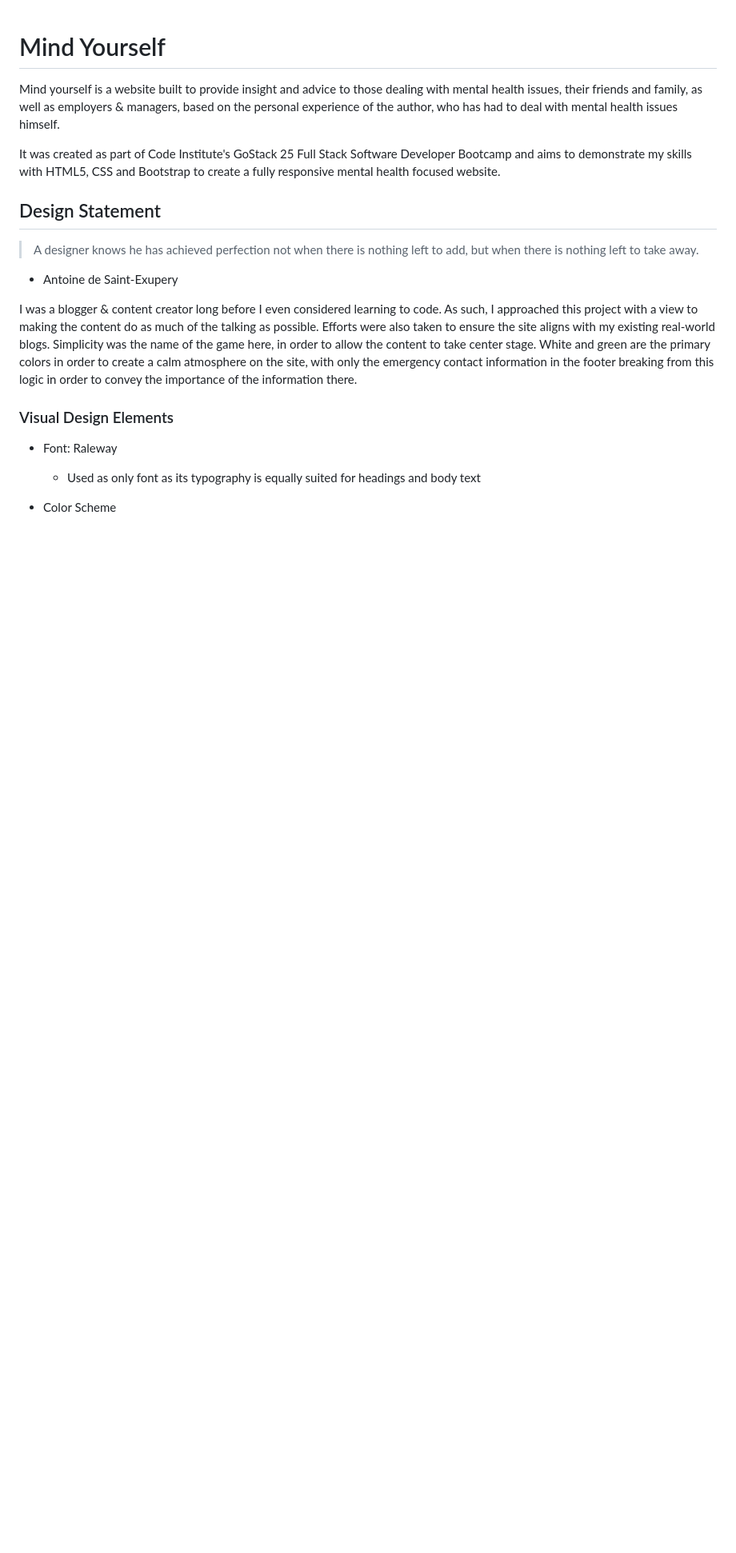
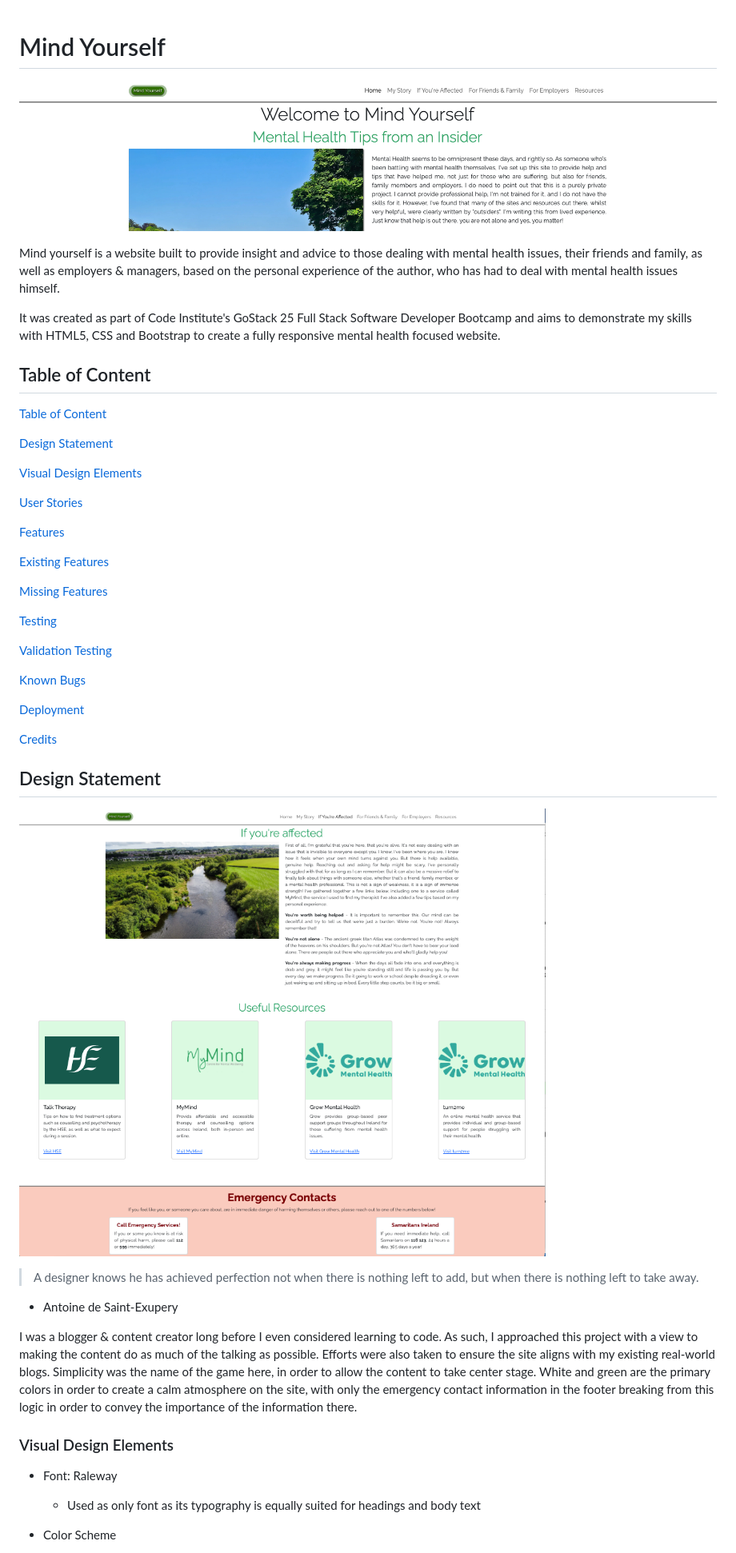
Before and after one commit to thomil13/project-atlas, a Markdown page: README.md, the part around one of its changes. Shown at 80% size. Drawn GitHub-style; blank space fills up the shorter version.

```diff
--- a/README.md
+++ b/README.md
@@ -1,10 +1,40 @@
 # Mind Yourself
+
+![Mind Yourself Homepage](assets_readme/mind_yourself_01.png)
 
 Mind yourself is a website built to provide insight and advice to those dealing with mental health issues, their friends and family, as well as employers & managers, based on the personal experience of the author, who has had to deal with mental health issues himself.
 
 It was created as part of Code Institute's GoStack 25 Full Stack Software Developer Bootcamp and aims to demonstrate my skills with HTML5, CSS and Bootstrap to create a fully responsive mental health focused website.
 
+## Table of Content
+
+[Table of Content](#table-of-content)
+
+[Design Statement](#design-statement)
+
+[Visual Design Elements](#visual-design-elements)
+
+[User Stories](#user-stories)
+
+[Features](#features)
+
+[Existing Features](#existing-features)
+
+[Missing Features](#features-left-to-implement)
+
+[Testing](#testing)
+
+[Validation Testing](#validation-testing)
+
+[Known Bugs](#unfixed-bugs)
+
+[Deployment](#deployment)
+
+[Credits](#credits)
+
 ## Design Statement
+
+![Mind Yourself Content Page](assets_readme/mind_yourself_02.png)
 
 > A designer knows he has achieved perfection not when there is nothing left to add, but when there is nothing left to take away.
 - Antoine de Saint-Exupery
```
Also changed, not shown: other parts of README.md (+51 -4 lines).
